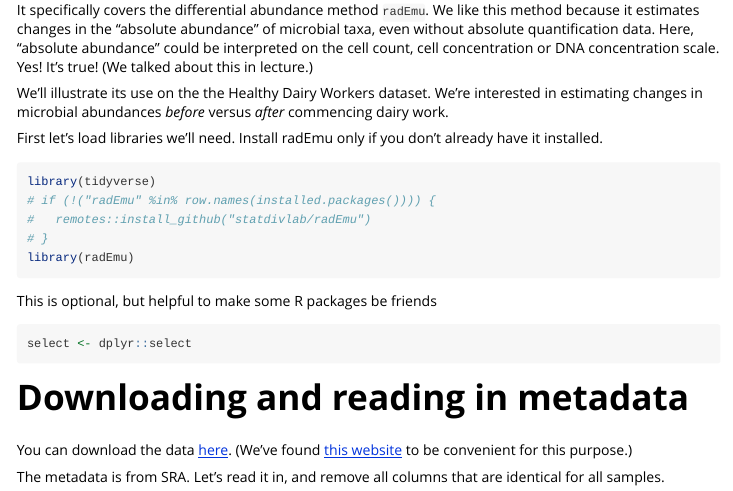
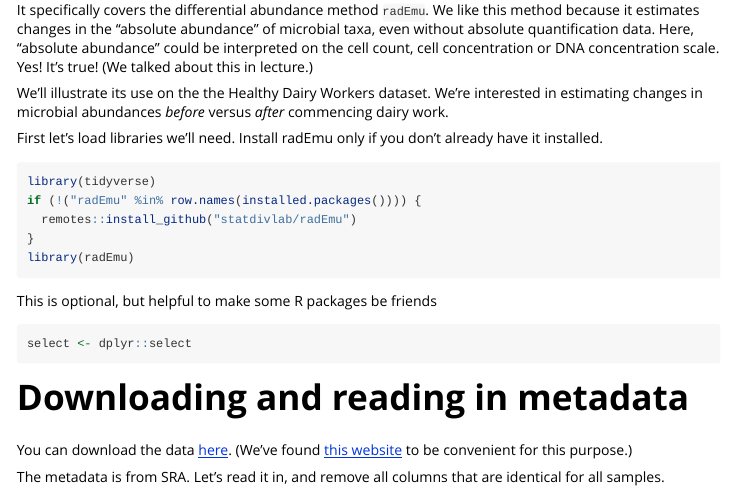
Before and after one commit to statdivlab/blog, an R Markdown document (vignettes/ebame_da_pt3.Rmd): the page in a window 1100 px wide, from 320 px down. Rendered offline with R 4.5, knitr and Pandoc, with nearby package versions; long lines of code are wrapped.

Commit message:
add remotes dependence

````diff
--- a/vignettes/ebame_da_pt3.Rmd
+++ b/vignettes/ebame_da_pt3.Rmd
@@ -21,9 +21,9 @@ First let's load libraries we'll need. Install radEmu only if you don't already
 
 ```{r, message=FALSE, warning=FALSE}
 library(tidyverse)
-# if (!("radEmu" %in% row.names(installed.packages()))) {
-#   remotes::install_github("statdivlab/radEmu")
-# }
+if (!("radEmu" %in% row.names(installed.packages()))) {
+  remotes::install_github("statdivlab/radEmu")
+}
 library(radEmu)
 ```
 
````
Also changed, not shown: 1 other file.
